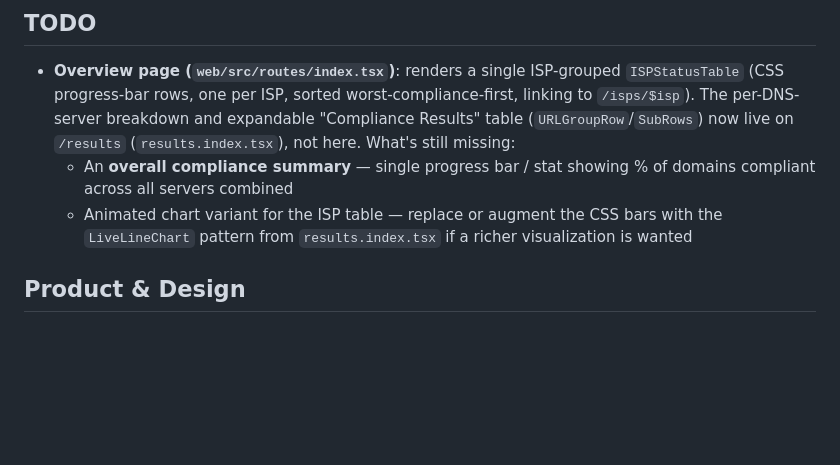
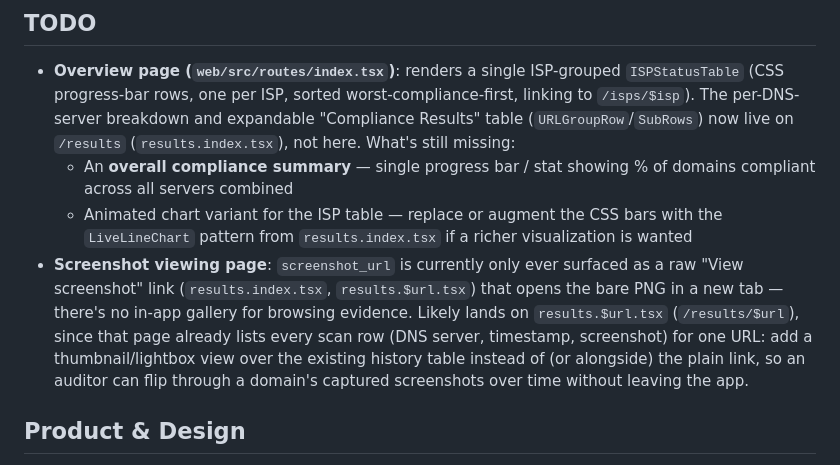
Before and after one commit to afifhaziq/dns-compliance, a Markdown page: CLAUDE.md, the part around the change. Rendered like a GitHub page; blank space fills up the shorter version.

```diff
--- a/CLAUDE.md
+++ b/CLAUDE.md
@@ -246,6 +246,7 @@ When `--screenshots` is off (default), `Capture` is a no-op. When multiple DNS s
 - **Overview page (`web/src/routes/index.tsx`)**: renders a single ISP-grouped `ISPStatusTable` (CSS progress-bar rows, one per ISP, sorted worst-compliance-first, linking to `/isps/$isp`). The per-DNS-server breakdown and expandable "Compliance Results" table (`URLGroupRow`/`SubRows`) now live on `/results` (`results.index.tsx`), not here. What's still missing:
   - An **overall compliance summary** — single progress bar / stat showing % of domains compliant across all servers combined
   - Animated chart variant for the ISP table — replace or augment the CSS bars with the `LiveLineChart` pattern from `results.index.tsx` if a richer visualization is wanted
+- **Screenshot viewing page**: `screenshot_url` is currently only ever surfaced as a raw "View screenshot" link (`results.index.tsx`, `results.$url.tsx`) that opens the bare PNG in a new tab — there's no in-app gallery for browsing evidence. Likely lands on `results.$url.tsx` (`/results/$url`), since that page already lists every scan row (DNS server, timestamp, screenshot) for one URL: add a thumbnail/lightbox view over the existing history table instead of (or alongside) the plain link, so an auditor can flip through a domain's captured screenshots over time without leaving the app.
 
 ## Product & Design
 
```
